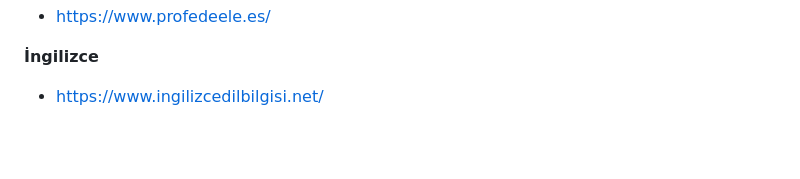
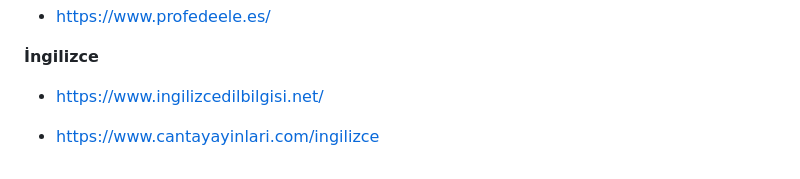
Before and after one commit to ert11er/files, a Markdown page: blog/posts/ders-kaynaklari.md, the part around the change. Rendered like a GitHub page; blank space fills up the shorter version.

Commit message:
Add new English resource link

```diff
--- a/blog/posts/ders-kaynaklari.md
+++ b/blog/posts/ders-kaynaklari.md
@@ -115,3 +115,5 @@ Bu gruplar benim değildir.
 **İngilizce**
 
 - https://www.ingilizcedilbilgisi.net/
+
+- https://www.cantayayinlari.com/ingilizce
```
